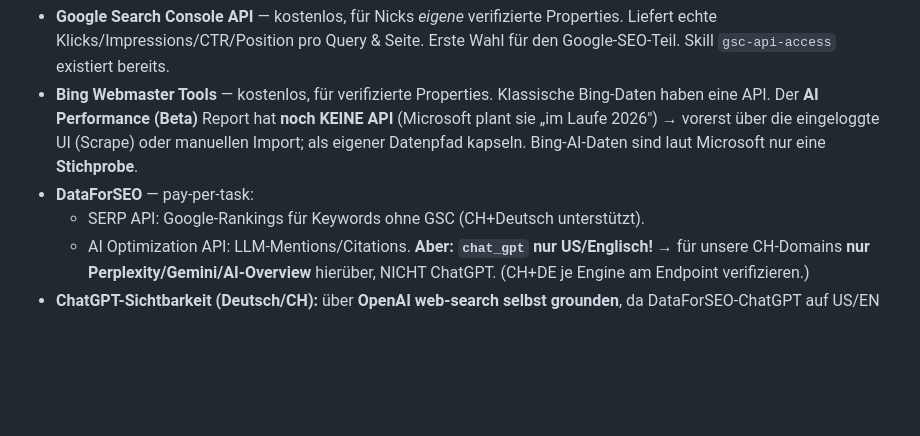
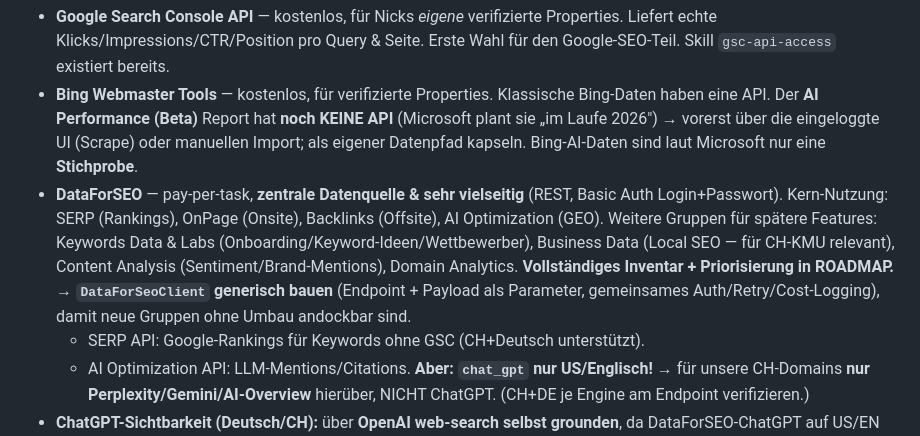
Before and after one commit to openstream/visibility, a Markdown page: CLAUDE.md, the part around the change. Drawn GitHub-style; blank space fills up the shorter version.

```diff
--- a/CLAUDE.md
+++ b/CLAUDE.md
@@ -90,7 +90,14 @@ Der Report kann **automatisch (monatlich) oder manuell** per Mail versendet werd
   **noch KEINE API** (Microsoft plant sie „im Laufe 2026") → vorerst über die
   eingeloggte UI (Scrape) oder manuellen Import; als eigener Datenpfad kapseln.
   Bing-AI-Daten sind laut Microsoft nur eine **Stichprobe**.
-- **DataForSEO** — pay-per-task:
+- **DataForSEO** — pay-per-task, **zentrale Datenquelle & sehr vielseitig** (REST,
+  Basic Auth Login+Passwort). Kern-Nutzung: SERP (Rankings), OnPage (Onsite),
+  Backlinks (Offsite), AI Optimization (GEO). Weitere Gruppen für spätere Features:
+  Keywords Data & Labs (Onboarding/Keyword-Ideen/Wettbewerber), Business Data
+  (Local SEO — für CH-KMU relevant), Content Analysis (Sentiment/Brand-Mentions),
+  Domain Analytics. **Vollständiges Inventar + Priorisierung in ROADMAP.**
+  → **`DataForSeoClient` generisch bauen** (Endpoint + Payload als Parameter,
+  gemeinsames Auth/Retry/Cost-Logging), damit neue Gruppen ohne Umbau andockbar sind.
   - SERP API: Google-Rankings für Keywords ohne GSC (CH+Deutsch unterstützt).
   - AI Optimization API: LLM-Mentions/Citations. **Aber: `chat_gpt` nur
     US/Englisch!** → für unsere CH-Domains **nur Perplexity/Gemini/AI-Overview**
```
Also changed, not shown: ROADMAP.md (+42 -0 lines).
